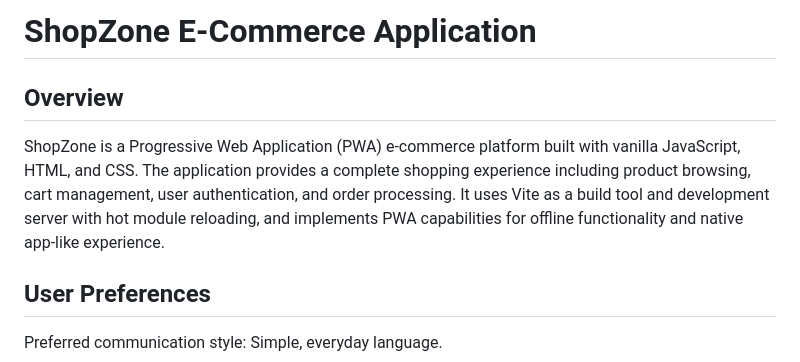
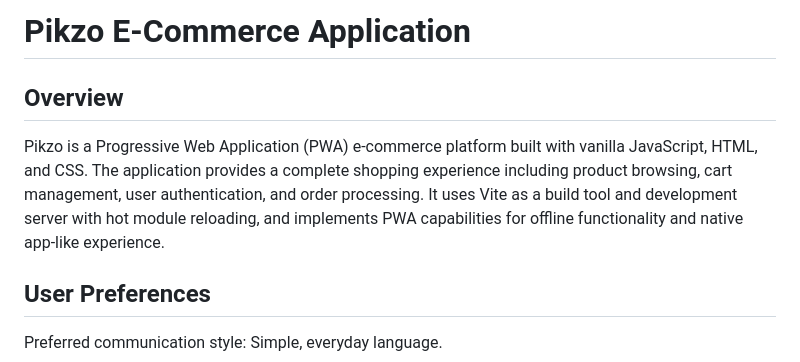
Before and after one commit to pikzo-ind/home, a Markdown page: README.md, the part around the change. GitHub-like rendering.

```diff
--- a/README.md
+++ b/README.md
@@ -1,8 +1,8 @@
-# ShopZone E-Commerce Application
+# Pikzo E-Commerce Application
 
 ## Overview
 
-ShopZone is a Progressive Web Application (PWA) e-commerce platform built with vanilla JavaScript, HTML, and CSS. The application provides a complete shopping experience including product browsing, cart management, user authentication, and order processing. It uses Vite as a build tool and development server with hot module reloading, and implements PWA capabilities for offline functionality and native app-like experience.
+Pikzo is a Progressive Web Application (PWA) e-commerce platform built with vanilla JavaScript, HTML, and CSS. The application provides a complete shopping experience including product browsing, cart management, user authentication, and order processing. It uses Vite as a build tool and development server with hot module reloading, and implements PWA capabilities for offline functionality and native app-like experience.
 
 ## User Preferences
 
```
